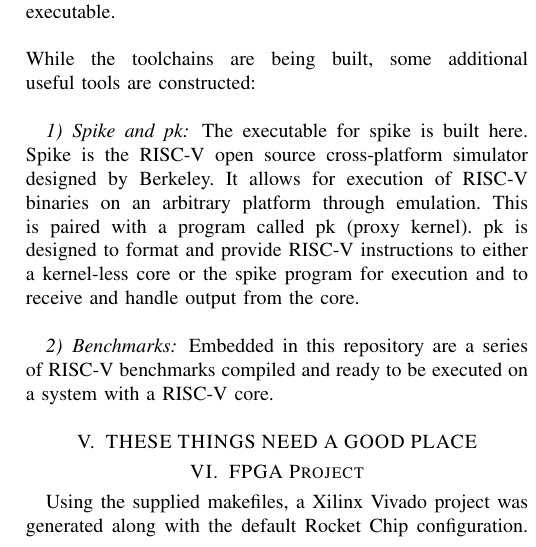
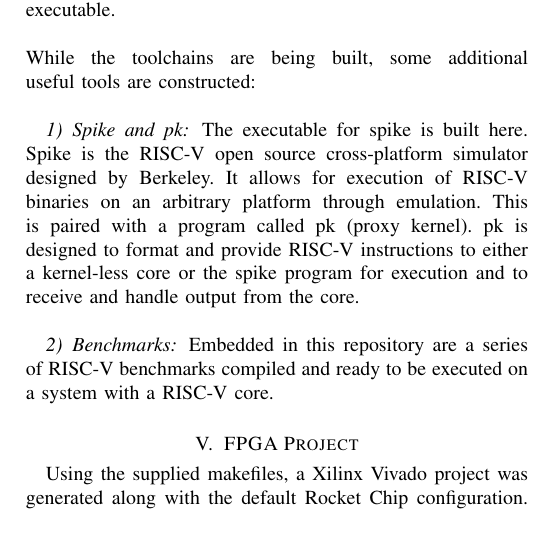
Before and after one commit to ashtonchase/cpe631_report, a LaTeX paper (cpe631.tex): part of one column of page 3 of 5, cut so that both start at the same text. Compiled offline with pdfLaTeX; a missing font is replaced by an installed copy or a similar font; a LaTeX package or settings file that is missing is left out.

```diff
--- a/cpe631.tex
+++ b/cpe631.tex
@@ -511,8 +511,6 @@
 \subsubsection{Benchmarks}
 Embedded in this repository are a series of RISC-V benchmarks compiled and ready to be executed on a system with a RISC-V core.
 
-\section{THESE THINGS NEED A GOOD PLACE}
-
 \section{FPGA Project}
 Using the supplied makefiles, a Xilinx Vivado project was generated along with the default Rocket Chip configuration. With this we investigated the design that was targeting the Zedboard.
 On the Zedboard, the Rocket core interfaces with the ARM processing system via two AXI interfaces. One AXI interace is provides the ARM the ability to load user executibles into the rocket core. The other AXI interface provides the rocket core access to the DRAM that is on the zedboard. This utilized on of th AXI-HP ports on the Zynq Processing Module that is instantiated in a Block Diagram.
```
Also changed, not shown: gpio.pdf, toochain.pdf (added), 1 other file.
